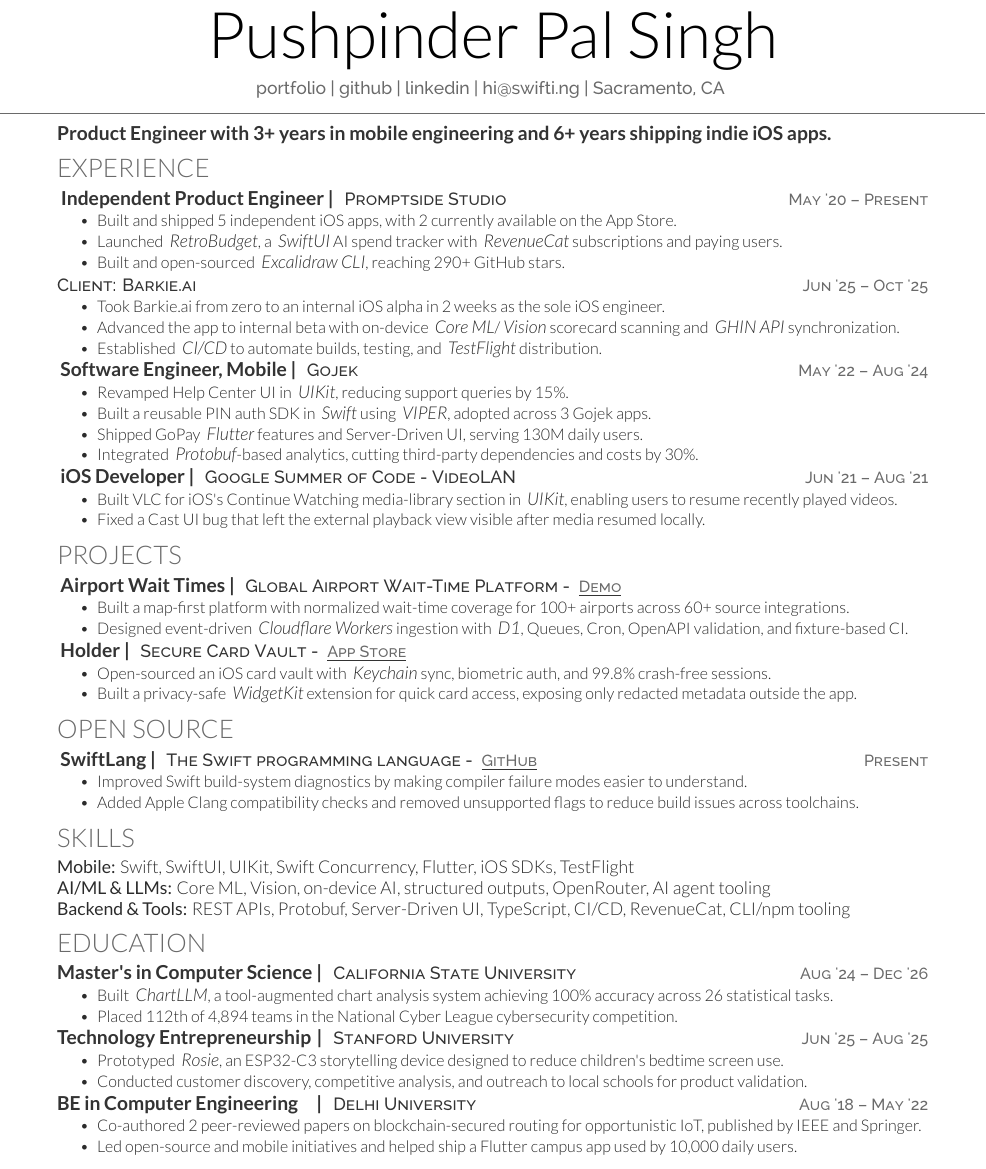
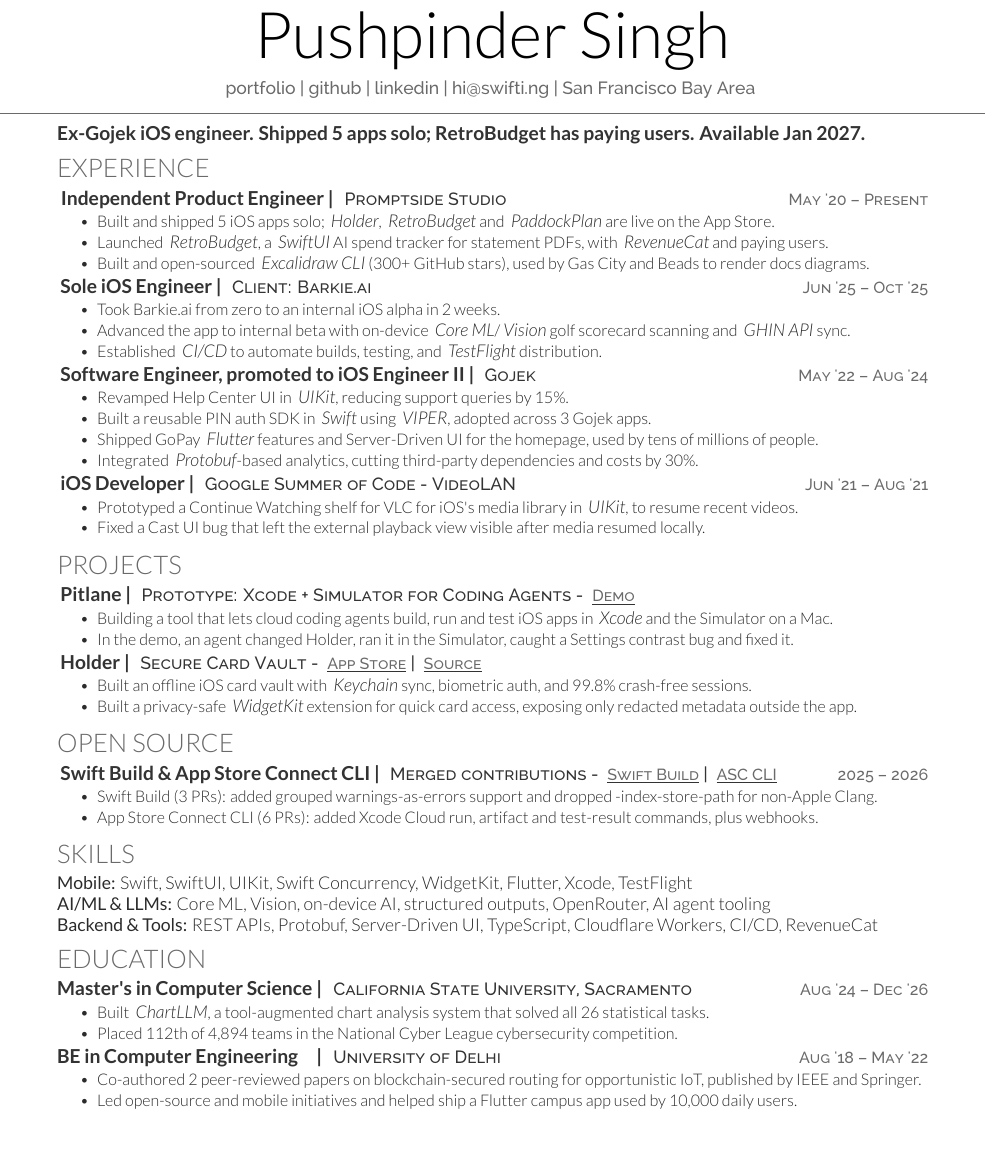
Before and after one commit to swiftlysingh/Automated-Tex-Resume, a LaTeX CV (resume.tex): part of the page, cut so that both start at the same text, the shorter picture padded with empty space. Compiled offline with XeLaTeX.

Commit message:
Retarget résumé at founding iOS roles
Lead with shipped iOS work, make Barkie.ai its own role, and replace
claims a founder would question first (130M daily users, 100% accuracy).
Swap Airport Wait Times for Pitlane, name the merged open-source PRs,
and drop the Stanford summer course.

Co-Authored-By: Claude Opus 5.5 <noreply@anthropic.com>

```diff
--- a/resume.tex
+++ b/resume.tex
@@ -12,10 +12,10 @@
 %     TITLE NAME
 %
 %%%%%%%%%%%%%%%%%%%%%%%%%%%%%%%%%%%%%%
-\namesection{}{Pushpinder Pal Singh}{
+\namesection{}{Pushpinder Singh}{
 
 % \\ [2pt]$
-\urlstyle{same}\href{https://swifti.ng}{portfolio} | \href{https://github.com/swiftlysingh}{github} | \href{https://www.linkedin.com/in/swiftlysingh/}{linkedin} | \href{mailto:hi@swifti.ng}{hi@swifti.ng} | Sacramento, CA
+\urlstyle{same}\href{https://swifti.ng}{portfolio} | \href{https://github.com/swiftlysingh}{github} | \href{https://www.linkedin.com/in/swiftlysingh/}{linkedin} | \href{mailto:hi@swifti.ng}{hi@swifti.ng} | San Francisco Bay Area
 }
 
 %%%%%%%%%%%%%%%%%%%%%%%%%%%%%%%%%%%%%%
@@ -25,7 +25,7 @@
 \section{}
 \vspace{-17pt}
 \raggedright
-\runsubsection{\textbf{Product Engineer with 3+ years in mobile engineering and 6+ years shipping indie iOS apps.}}
+\runsubsection{\textbf{Ex-Gojek iOS engineer. Shipped 5 apps solo; RetroBudget has paying users. Available Jan 2027.}}
 
 %%%%%%%%%%%%%%%%%%%%%%%%%%%%%%%%%%%%%%
 %     EXPERIENCE
@@ -35,31 +35,32 @@
 \textbf{\runsubsection{Independent Product Engineer |}}
 \descript{\href{https://promptside.studio/}{Promptside Studio} \datetext{May '20 – Present}}
 \begin{tightemize}
-    \item Built and shipped 5 independent iOS apps, with 2 currently available on the App Store.
-    \item Launched \emphitalic{RetroBudget}, a \emphitalic{SwiftUI} AI spend tracker with \emphitalic{RevenueCat} subscriptions and paying users.
-    \item Built and open-sourced \emphitalic{Excalidraw CLI}, reaching 290+ GitHub stars.
+    \item Built and shipped 5 iOS apps solo; \emphitalic{Holder}, \emphitalic{RetroBudget} and \emphitalic{PaddockPlan} are live on the App Store.
+    \item Launched \emphitalic{RetroBudget}, a \emphitalic{SwiftUI} AI spend tracker for statement PDFs, with \emphitalic{RevenueCat} and paying users.
+    \item Built and open-sourced \emphitalic{Excalidraw CLI} (300+ GitHub stars), used by Gas City and Beads to render docs diagrams.
 \end{tightemize}
 
+\textbf{\runsubsection{Sole iOS Engineer |}}
 \descript{Client: Barkie.ai \datetext{Jun '25 – Oct '25}}
 \begin{tightemize}
-    \item Took Barkie.ai from zero to an internal iOS alpha in 2 weeks as the sole iOS engineer.
-    \item Advanced the app to internal beta with on-device \emphitalic{Core ML}/\emphitalic{Vision} scorecard scanning and \emphitalic{GHIN API} synchronization.
+    \item Took Barkie.ai from zero to an internal iOS alpha in 2 weeks.
+    \item Advanced the app to internal beta with on-device \emphitalic{Core ML}/\emphitalic{Vision} golf scorecard scanning and \emphitalic{GHIN API} sync.
     \item Established \emphitalic{CI/CD} to automate builds, testing, and \emphitalic{TestFlight} distribution.
 \end{tightemize}
 
-\textbf{\href{https://www.gojek.io/}{\runsubsection{Software Engineer, Mobile |}}}
+\textbf{\href{https://www.gojek.io/}{\runsubsection{Software Engineer, promoted to iOS Engineer II |}}}
 \descript{Gojek \datetext{May '22 – Aug '24}}
 \begin{tightemize}
 \item Revamped Help Center UI in \emphitalic{UIKit}, reducing support queries by 15\%.
 \item Built a reusable PIN auth SDK in \emphitalic{Swift} using \emphitalic{VIPER}, adopted across 3 Gojek apps.
-\item Shipped GoPay \emphitalic{Flutter} features and Server-Driven UI, serving 130M daily users.
+\item Shipped GoPay \emphitalic{Flutter} features and Server-Driven UI for the homepage, used by tens of millions of people.
 \item Integrated \emphitalic{Protobuf}-based analytics, cutting third-party dependencies and costs by 30\%.
 \end{tightemize}
 
-\textbf{\href{https://summerofcode.withgoogle.com/projects/6623823417311232}{\runsubsection{iOS Developer |}}}
+\textbf{\href{https://summerofcode.withgoogle.com/archive/2021/projects/5007392080658432}{\runsubsection{iOS Developer |}}}
 \descript{Google Summer of Code - VideoLAN \datetext{Jun '21 – Aug '21}}
 \begin{tightemize}
-  \item Built VLC for iOS's Continue Watching media-library section in \emphitalic{UIKit}, enabling users to resume recently played videos.
+  \item Prototyped a Continue Watching shelf for VLC for iOS's media library in \emphitalic{UIKit}, to resume recent videos.
     \item Fixed a Cast UI bug that left the external playback view visible after media resumed locally.
 \end{tightemize}
 
@@ -69,17 +70,17 @@
 
 \section{Projects}
 
-\textbf{\href{https://airportwait.vercel.app/}{\runsubsection{Airport Wait Times |}}}
-\descript{Global Airport Wait-Time Platform - \linktext{https://airportwait.vercel.app/}{Demo}}
+\textbf{\href{https://www.linkedin.com/feed/update/urn:li:activity:7508661721595691008/}{\runsubsection{Pitlane |}}}
+\descript{Prototype: Xcode + Simulator for Coding Agents - \linktext{https://www.linkedin.com/feed/update/urn:li:activity:7508661721595691008/}{Demo}}
 \begin{tightemize}
-    \item Built a map-first platform with normalized wait-time coverage for 100+ airports across 60+ source integrations.
-    \item Designed event-driven \emphitalic{Cloudflare Workers} ingestion with \emphitalic{D1}, Queues, Cron, OpenAPI validation, and fixture-based CI.
+    \item Building a tool that lets cloud coding agents build, run and test iOS apps in \emphitalic{Xcode} and the Simulator on a Mac.
+    \item In the demo, an agent changed Holder, ran it in the Simulator, caught a Settings contrast bug and fixed it.
 \end{tightemize}
 
-\textbf{\href{https://apps.apple.com/cz/app/offline-card-vault-holder/id6475649492}{\runsubsection{Holder |}}}
-\descript{Secure Card Vault - \linktext{https://apps.apple.com/cz/app/offline-card-vault-holder/id6475649492}{App Store}}
+\textbf{\href{https://apps.apple.com/us/app/offline-card-vault-holder/id6475649492}{\runsubsection{Holder |}}}
+\descript{Secure Card Vault - \linktext{https://apps.apple.com/us/app/offline-card-vault-holder/id6475649492}{App Store} | \linktext{https://github.com/swiftlysingh/Holder}{Source}}
 \begin{tightemize}
-    \item Open-sourced an iOS card vault with \emphitalic{Keychain} sync, biometric auth, and 99.8\% crash-free sessions.
+    \item Built an offline iOS card vault with \emphitalic{Keychain} sync, biometric auth, and 99.8\% crash-free sessions.
     \item Built a privacy-safe \emphitalic{WidgetKit} extension for quick card access, exposing only redacted metadata outside the app.
 \end{tightemize}
 
@@ -89,11 +90,11 @@
 
 \section{Open Source}
 
-\textbf{\runsubsection{\href{https://github.com/swiftlang}{SwiftLang |}}}
-\descript{The Swift programming language - \linktext{https://github.com/swiftlang/swift-build/pulls?q=is:pr+author:swiftlysingh+}{GitHub} \datetext{Present}}
+\textbf{\runsubsection{Swift Build \& App Store Connect CLI |}}
+\descript{Merged contributions - \linktext{https://github.com/swiftlang/swift-build/pulls?q=is:pr+author:swiftlysingh+is:merged}{Swift Build} | \linktext{https://github.com/rorkai/App-Store-Connect-CLI/pulls?q=is:pr+author:swiftlysingh+is:merged}{ASC CLI} \datetext{2025 – 2026}}
 \begin{tightemize}
-    \item Improved Swift build-system diagnostics by making compiler failure modes easier to understand.
-    \item Added Apple Clang compatibility checks and removed unsupported flags to reduce build issues across toolchains.
+    \item Swift Build (3 PRs): added grouped warnings-as-errors support and dropped -index-store-path for non-Apple Clang.
+    \item App Store Connect CLI (6 PRs): added Xcode Cloud run, artifact and test-result commands, plus webhooks.
 \end{tightemize}
 
 %%%%%%%%%%%%%%%%%%%%%%%%%%%%%%%%%%%%%%
@@ -102,13 +103,13 @@
 \section{Skills}
 
 \noindent
-\textbf{Mobile:} Swift, SwiftUI, UIKit, Swift Concurrency, Flutter, iOS SDKs, TestFlight \\
+\textbf{Mobile:} Swift, SwiftUI, UIKit, Swift Concurrency, WidgetKit, Flutter, Xcode, TestFlight \\
 
 \noindent
 \textbf{AI/ML \& LLMs:} Core ML, Vision, on-device AI, structured outputs, OpenRouter, AI agent tooling \\
 
 \noindent
-\textbf{Backend \& Tools:} REST APIs, Protobuf, Server-Driven UI, TypeScript, CI/CD, RevenueCat, CLI/npm tooling
+\textbf{Backend \& Tools:} REST APIs, Protobuf, Server-Driven UI, TypeScript, Cloudflare Workers, CI/CD, RevenueCat
 
 %%%%%%%%%%%%%%%%%%%%%%%%%%%%%%%%%%%%%%
 %     EDUCATION
@@ -116,25 +117,17 @@
 
 \section{Education}
 \runsubsection{\makebox[5.6cm][l]{Master's in Computer Science} |}
-\descript{California State University \datetext{Aug '24 – Dec '26}}
+\descript{California State University, Sacramento \datetext{Aug '24 – Dec '26}}
 \begin{tightemize}
-    \item Built \emphitalic{ChartLLM}, a tool-augmented chart analysis system achieving 100\% accuracy across 26 statistical tasks.
+    \item Built \emphitalic{ChartLLM}, a tool-augmented chart analysis system that solved all 26 statistical tasks.
     \item Placed 112th of 4,894 teams in the National Cyber League cybersecurity competition.
 \end{tightemize}
 
-% \sectionsep
-
-\runsubsection{\makebox[5.6cm][l]{Technology Entrepreneurship} |}
-\descript{Stanford University  \datetext{Jun '25 – Aug '25}}
-\begin{tightemize}
-    \item Prototyped \emphitalic{Rosie}, an ESP32-C3 storytelling device designed to reduce children's bedtime screen use.
-    \item Conducted customer discovery, competitive analysis, and outreach to local schools for product validation.
-\end{tightemize}
 
 % \sectionsep
 
 \runsubsection{\makebox[5.6cm][l]{BE in Computer Engineering} |}
-\descript{Delhi University  \datetext{Aug '18 – May '22}}
+\descript{University of Delhi  \datetext{Aug '18 – May '22}}
 \begin{tightemize}
     \item Co-authored 2 peer-reviewed papers on blockchain-secured routing for opportunistic IoT, published by IEEE and Springer.
     \item Led open-source and mobile initiatives and helped ship a Flutter campus app used by 10,000 daily users.
```
